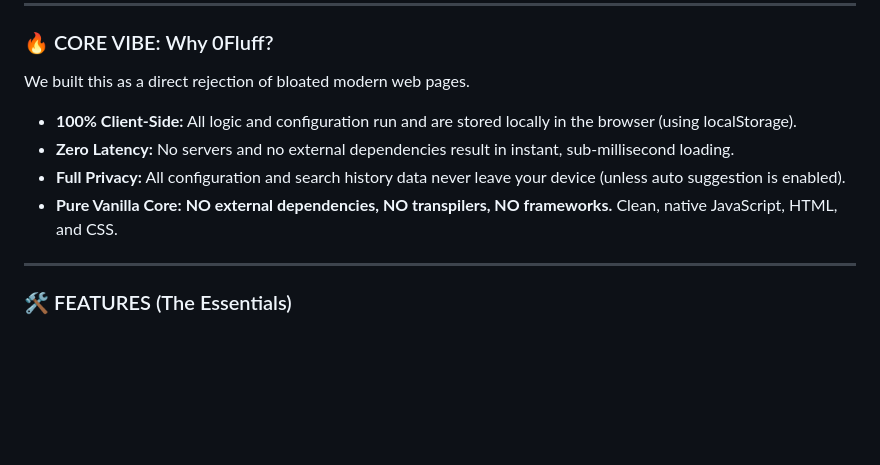
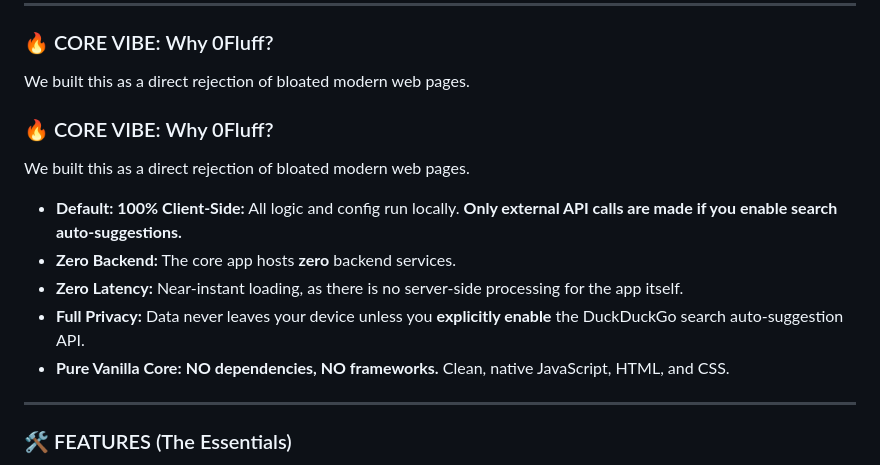
Before and after one commit to Raw-JSON/0FluffStart, a Markdown page: README.md, the part around the change. Drawn GitHub-style; blank space fills up the shorter version.

```diff
--- a/README.md
+++ b/README.md
@@ -19,11 +19,15 @@
 ### 🔥 CORE VIBE: Why 0Fluff?
 
 We built this as a direct rejection of bloated modern web pages.
+### 🔥 CORE VIBE: Why 0Fluff?
 
-* **100% Client-Side:** All logic and configuration run and are stored locally in the browser (using localStorage).
-* **Zero Latency:** No servers and no external dependencies result in instant, sub-millisecond loading.
-* **Full Privacy:** All configuration and search history data never leave your device (unless auto suggestion is enabled).
-* **Pure Vanilla Core:** **NO external dependencies, NO transpilers, NO frameworks.** Clean, native JavaScript, HTML, and CSS.
+We built this as a direct rejection of bloated modern web pages.
+
+* **Default: 100% Client-Side:** All logic and config run locally. **Only external API calls are made if you enable search auto-suggestions.**
+* **Zero Backend:** The core app hosts **zero** backend services.
+* **Zero Latency:** Near-instant loading, as there is no server-side processing for the app itself.
+* **Full Privacy:** Data never leaves your device unless you **explicitly enable** the DuckDuckGo search auto-suggestion API.
+* **Pure Vanilla Core:** **NO dependencies, NO frameworks.** Clean, native JavaScript, HTML, and CSS.
 
 ***
 
```
